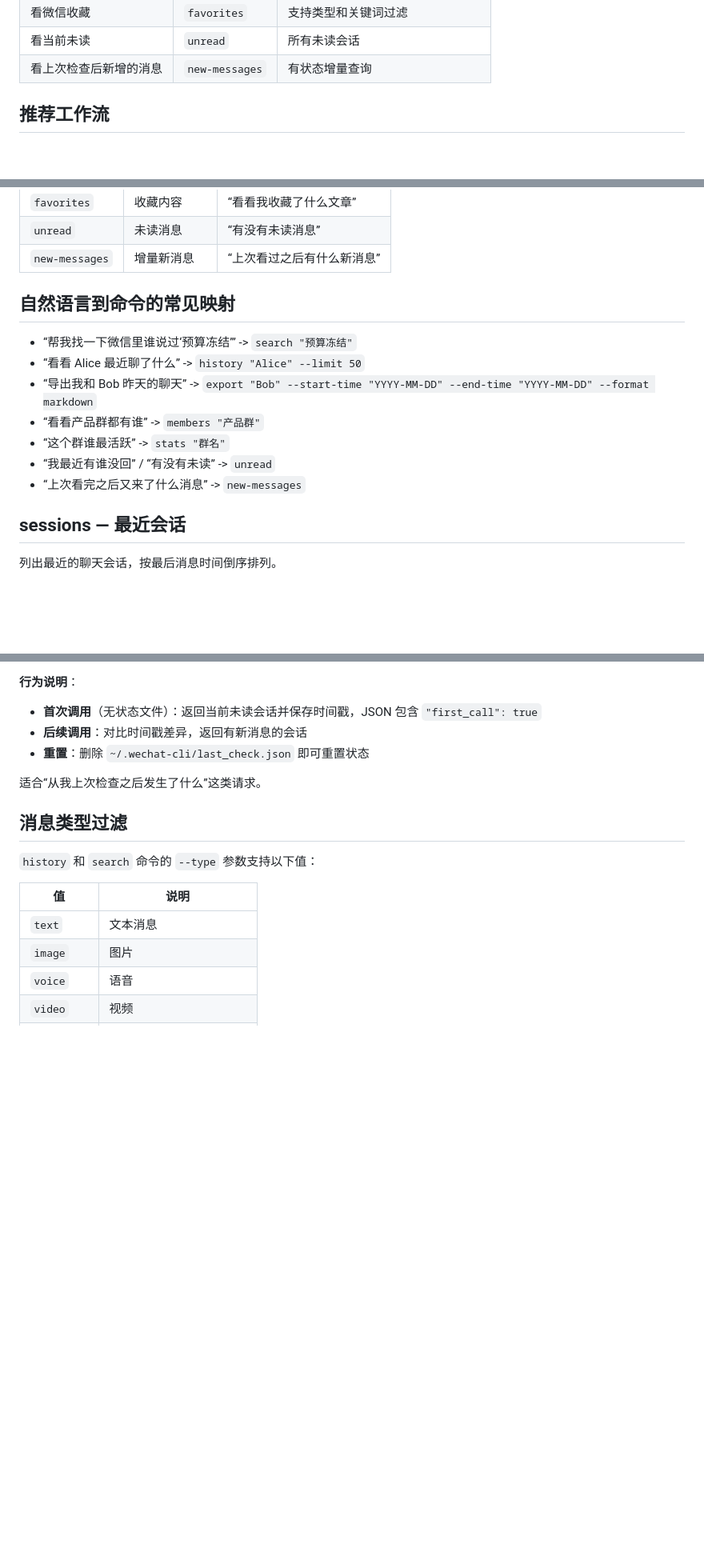
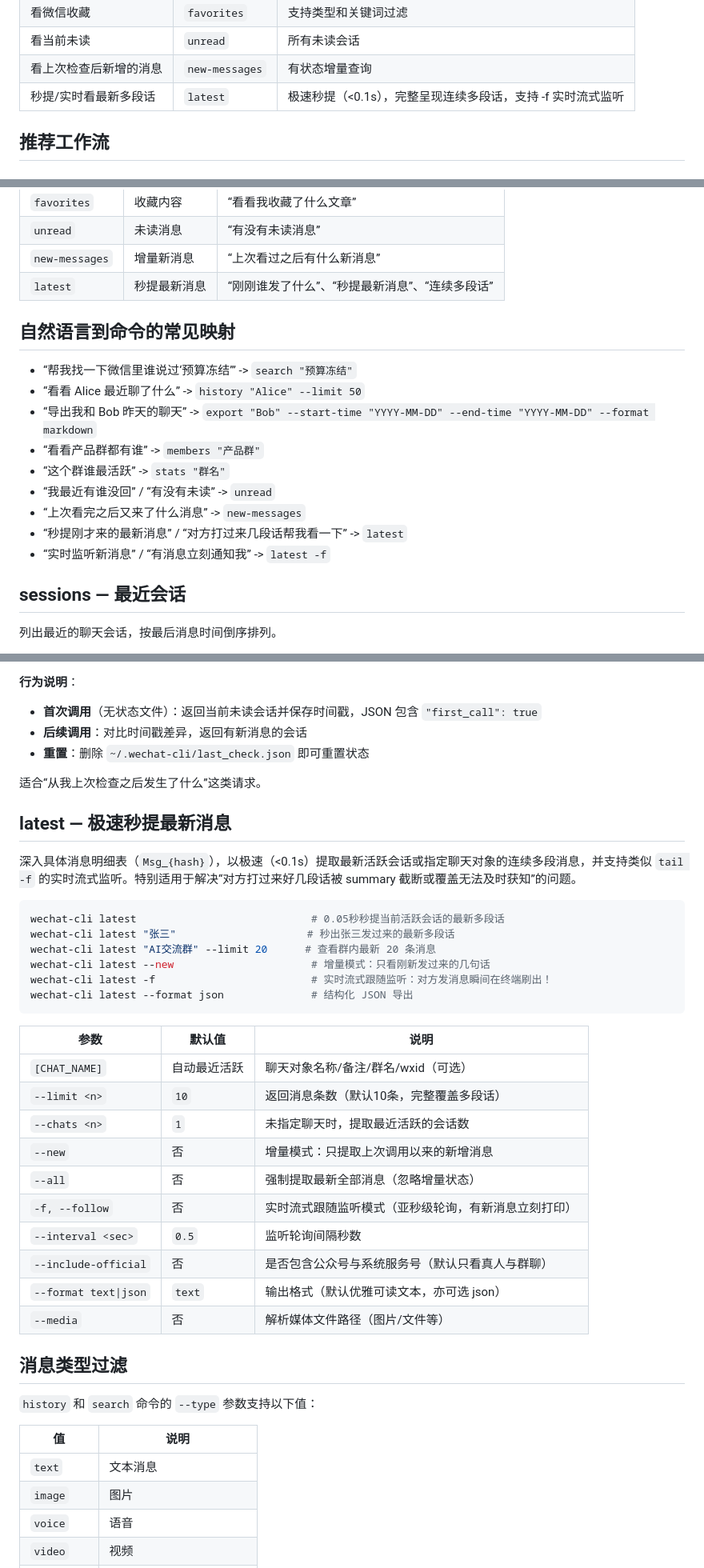
Before and after one commit to backtomyfuture/agent-skills, a Markdown page: skills/wechat-cli/SKILL.md, 3 parts joined by grey strips. Shown at 80% size. Rendered like a GitHub page; blank space fills up the shorter version.

Commit message:
docs(wechat-cli): 新增 latest 秒提与实时监听命令文档

````diff
--- a/skills/wechat-cli/SKILL.md
+++ b/skills/wechat-cli/SKILL.md
@@ -61,6 +61,7 @@ wechat-cli 是一个**只读**的本地查询工具，用来读取这台机器
 | 看微信收藏 | `favorites` | 支持类型和关键词过滤 |
 | 看当前未读 | `unread` | 所有未读会话 |
 | 看上次检查后新增的消息 | `new-messages` | 有状态增量查询 |
+| 秒提/实时看最新多段话 | `latest` | 极速秒提（<0.1s），完整呈现连续多段话，支持 -f 实时流式监听 |
 
 ## 推荐工作流
 
@@ -130,6 +131,7 @@ wechat-cli init --force           # 强制重新提取密钥
 | `favorites` | 收藏内容 | “看看我收藏了什么文章” |
 | `unread` | 未读消息 | “有没有未读消息” |
 | `new-messages` | 增量新消息 | “上次看过之后有什么新消息” |
+| `latest` | 秒提最新消息 | “刚刚谁发了什么”、“秒提最新消息”、“连续多段话” |
 
 ## 自然语言到命令的常见映射
 
@@ -140,6 +142,8 @@ wechat-cli init --force           # 强制重新提取密钥
 - “这个群谁最活跃” -> `stats "群名"`
 - “我最近有谁没回” / “有没有未读” -> `unread`
 - “上次看完之后又来了什么消息” -> `new-messages`
+- “秒提刚才来的最新消息” / “对方打过来几段话帮我看一下” -> `latest`
+- “实时监听新消息” / “有消息立刻通知我” -> `latest -f`
 
 ## sessions — 最近会话
 
@@ -349,6 +353,33 @@ wechat-cli new-messages --format text
 
 适合“从我上次检查之后发生了什么”这类请求。
 
+## latest — 极速秒提最新消息
+
+深入具体消息明细表（`Msg_{hash}`），以极速（<0.1s）提取最新活跃会话或指定聊天对象的连续多段消息，并支持类似 `tail -f` 的实时流式监听。特别适用于解决“对方打过来好几段话被 summary 截断或覆盖无法及时获知”的问题。
+
+```bash
+wechat-cli latest                            # 0.05秒秒提当前活跃会话的最新多段话
+wechat-cli latest "张三"                     # 秒出张三发过来的最新多段话
+wechat-cli latest "AI交流群" --limit 20      # 查看群内最新 20 条消息
+wechat-cli latest --new                      # 增量模式：只看刚新发过来的几句话
+wechat-cli latest -f                         # 实时流式跟随监听：对方发消息瞬间在终端刷出！
+wechat-cli latest --format json              # 结构化 JSON 导出
+```
+
+| 参数 | 默认值 | 说明 |
+|------|--------|------|
+| `[CHAT_NAME]` | 自动最近活跃 | 聊天对象名称/备注/群名/wxid（可选） |
+| `--limit <n>` | `10` | 返回消息条数（默认10条，完整覆盖多段话） |
+| `--chats <n>` | `1` | 未指定聊天时，提取最近活跃的会话数 |
+| `--new` | 否 | 增量模式：只提取上次调用以来的新增消息 |
+| `--all` | 否 | 强制提取最新全部消息（忽略增量状态） |
+| `-f, --follow` | 否 | 实时流式跟随监听模式（亚秒级轮询，有新消息立刻打印） |
+| `--interval <sec>` | `0.5` | 监听轮询间隔秒数 |
+| `--include-official` | 否 | 是否包含公众号与系统服务号（默认只看真人与群聊） |
+| `--format text\|json` | `text` | 输出格式（默认优雅可读文本，亦可选 json） |
+| `--media` | 否 | 解析媒体文件路径（图片/文件等） |
+
+
 ## 消息类型过滤
 
 `history` 和 `search` 命令的 `--type` 参数支持以下值：
````
